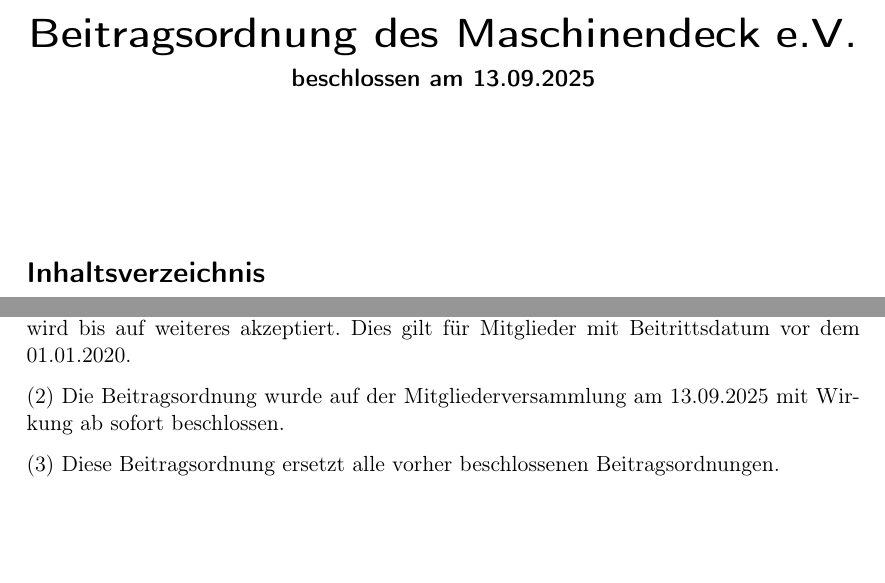
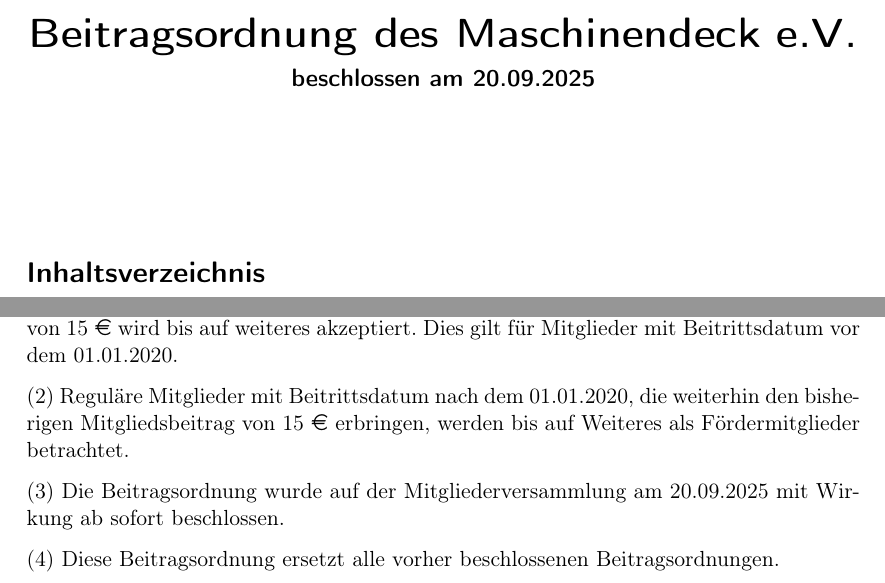
Before and after one commit to maschinendeck/Documents, a LaTeX document (Maschinendeck-Beitragsordnung.tex): two parts of pages 1 and 3 of 3, joined at a grey line, cut so that both start at the same text, the shorter picture padded with empty space. Compiled offline with pdfLaTeX.

Commit message:
aktuelle Beitragsordnung

```diff
--- a/Maschinendeck-Beitragsordnung.tex
+++ b/Maschinendeck-Beitragsordnung.tex
@@ -13,8 +13,9 @@
 \begin{document}
 
 \newcommand{\associationName}{Maschinendeck} %Vereinsname (ohne e.V.)
-\newcommand{\issuedOnDate}{13.09.2025}        %wann beschlossen
+\newcommand{\issuedOnDate}{20.09.2025}        %wann beschlossen
 
+\newcommand{\membershipFeeOld}{15 \EUR}
 \newcommand{\membershipFeeTier}{15 \EUR}         %Mitgliedsbeitrag legacy
 \newcommand{\membershipFeeTierOne}{5 \EUR{}}     %Mitgliedsbeitrag Tier1
 \newcommand{\membershipFeeTierTwo}{15 \EUR{}}    %Mitgliedsbeitrag Tier2
@@ -79,9 +80,11 @@
 
 \Clause[title={Inkrafttreten/Übergangsbestimmungen}]
 
-Die Fortzahlung des bisherigen Mitgliedsbeitrags vor der Änderung vom \issuedOnDate{} wird bis auf weiteres akzeptiert. Dies gilt für Mitglieder mit Beitrittsdatum vor dem 01.01.2020.
+Die Fortzahlung des bisherigen Mitgliedsbeitrags vor der Änderung vom \issuedOnDate{}\ von \membershipFeeOld{}\  wird bis auf weiteres akzeptiert. Dies gilt für Mitglieder mit Beitrittsdatum vor dem 01.01.2020.
 
-Die Beitragsordnung wurde auf der Mitgliederversammlung am \issuedOnDate{} mit Wirkung ab sofort beschlossen.
+Reguläre Mitglieder mit Beitrittsdatum nach dem 01.01.2020, die weiterhin den bisherigen Mitgliedsbeitrag von \membershipFeeOld{}\ erbringen, werden bis auf Weiteres als Fördermitglieder betrachtet.
+
+Die Beitragsordnung wurde auf der Mitgliederversammlung am \issuedOnDate{}  mit Wirkung ab sofort beschlossen.
 
 Diese Beitragsordnung ersetzt alle vorher beschlossenen Beitragsordnungen.
 
```
Also changed, not shown: Maschinendeck-Beitragsordnung.pdf.
